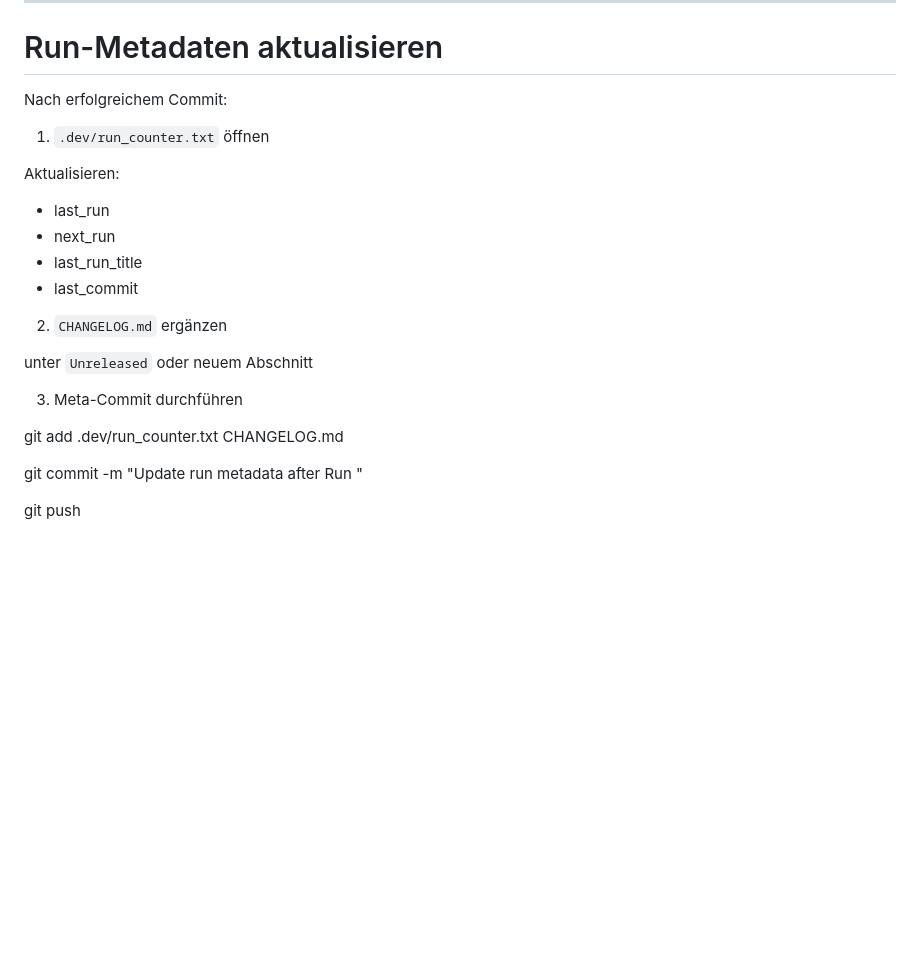
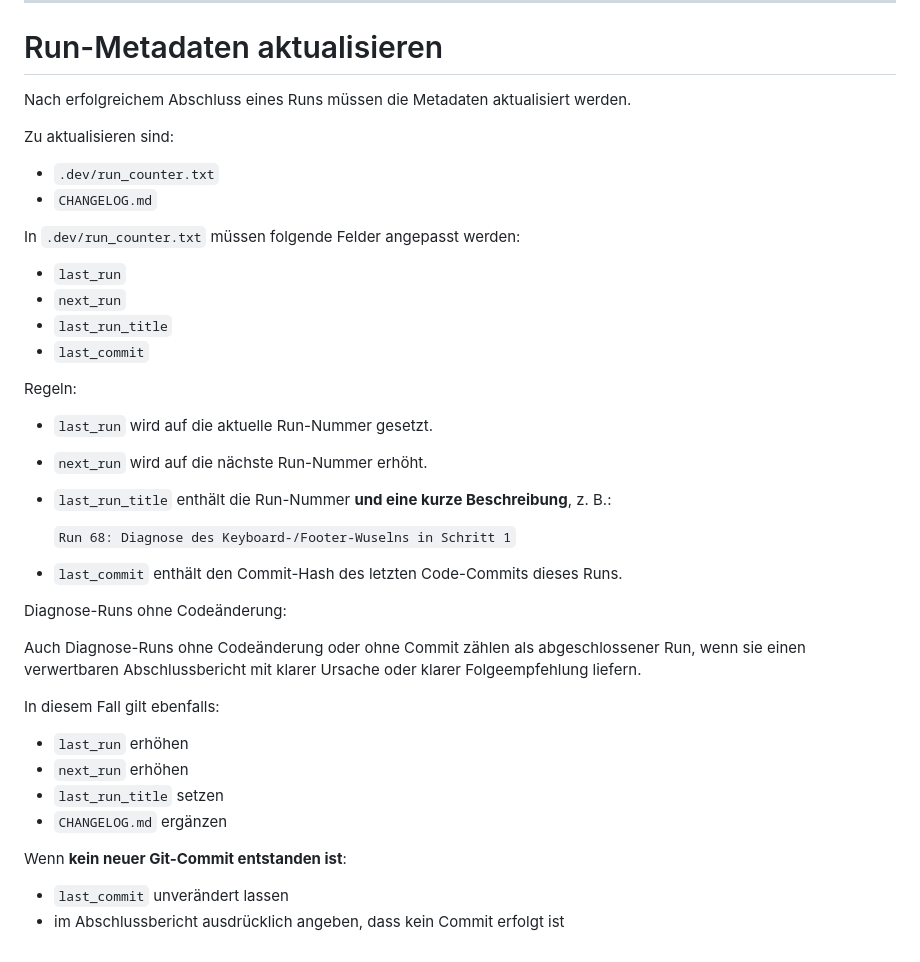
Before and after one commit to pacodemant/kino-tagesabschluss, a Markdown page: .dev/run_template.md, the part around the change. Rendered like a GitHub page; blank space fills up the shorter version.

Commit message:
run_template angepasst

```diff
--- a/.dev/run_template.md
+++ b/.dev/run_template.md
@@ -253,25 +253,43 @@ nur Diagnose + sichere nächste Schritte.
 
 # Run-Metadaten aktualisieren
 
-Nach erfolgreichem Commit:
+Nach erfolgreichem Abschluss eines Runs müssen die Metadaten aktualisiert werden.
 
-1. `.dev/run_counter.txt` öffnen
+Zu aktualisieren sind:
 
-Aktualisieren:
+- `.dev/run_counter.txt`
+- `CHANGELOG.md`
 
-- last_run
-- next_run
-- last_run_title
-- last_commit
+In `.dev/run_counter.txt` müssen folgende Felder angepasst werden:
 
-2. `CHANGELOG.md` ergänzen
+- `last_run`
+- `next_run`
+- `last_run_title`
+- `last_commit`
 
-unter `Unreleased` oder neuem Abschnitt
+Regeln:
 
-3. Meta-Commit durchführen
+- `last_run` wird auf die aktuelle Run-Nummer gesetzt.
+- `next_run` wird auf die nächste Run-Nummer erhöht.
+- `last_run_title` enthält die Run-Nummer **und eine kurze Beschreibung**, z. B.:
 
-git add .dev/run_counter.txt CHANGELOG.md
+  `Run 68: Diagnose des Keyboard-/Footer-Wuselns in Schritt 1`
 
-git commit -m "Update run metadata after Run <NUMMER>"
+- `last_commit` enthält den Commit-Hash des letzten Code-Commits dieses Runs.
 
-git push
+Diagnose-Runs ohne Codeänderung:
+
+Auch Diagnose-Runs ohne Codeänderung oder ohne Commit zählen als abgeschlossener Run,
+wenn sie einen verwertbaren Abschlussbericht mit klarer Ursache oder klarer Folgeempfehlung liefern.
+
+In diesem Fall gilt ebenfalls:
+
+- `last_run` erhöhen
+- `next_run` erhöhen
+- `last_run_title` setzen
+- `CHANGELOG.md` ergänzen
+
+Wenn **kein neuer Git-Commit entstanden ist**:
+
+- `last_commit` unverändert lassen
+- im Abschlussbericht ausdrücklich angeben, dass kein Commit erfolgt ist
```
